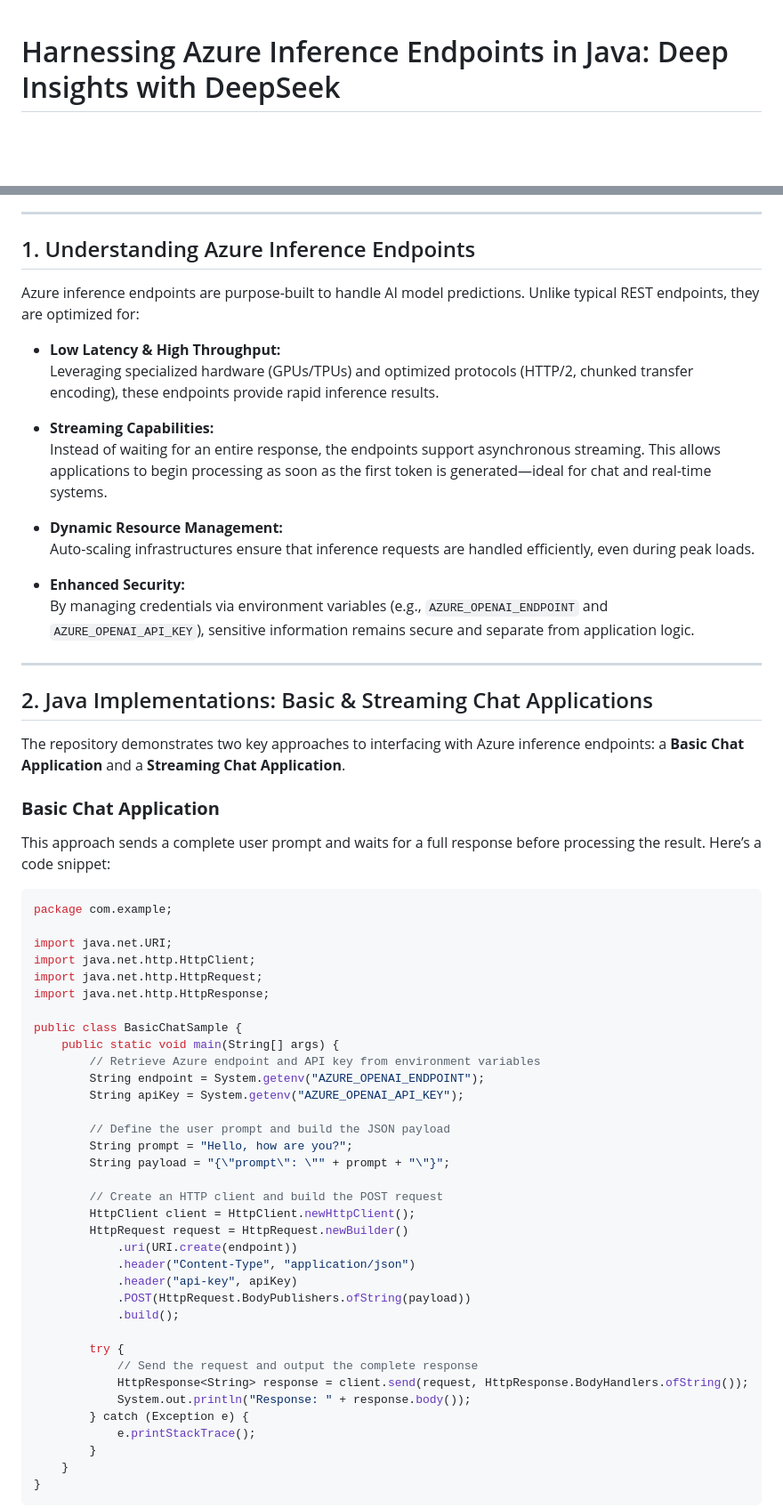
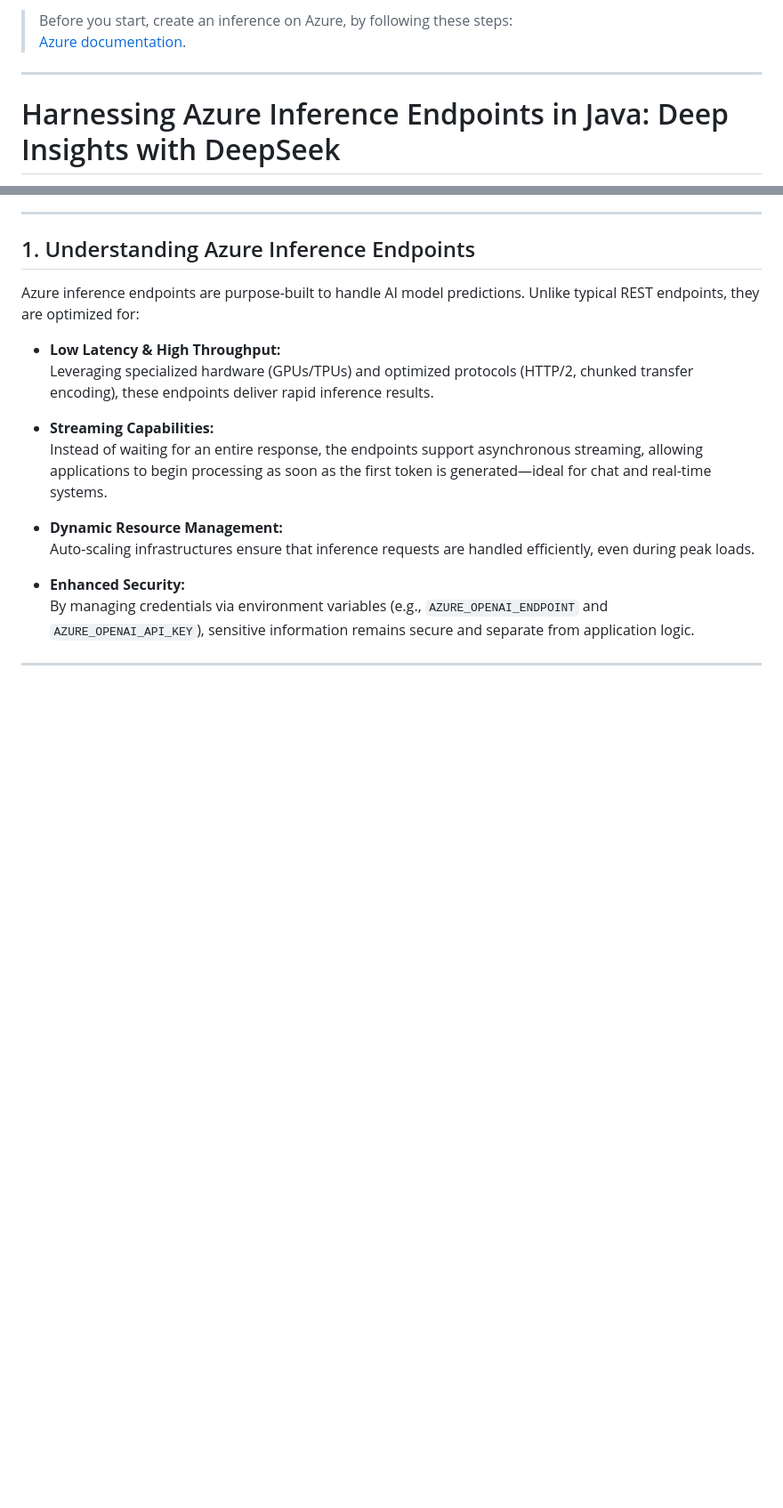
Before and after one commit to roryp/azure-java-inference-demo, a Markdown page: README.md, 2 parts joined by grey strips. Shown: that part at 89% size. Drawn GitHub-style; blank space fills up the shorter version.

Commit message:
update README to include instructions for creating an inference on Azure

````diff
--- a/README.md
+++ b/README.md
@@ -1,3 +1,8 @@
+> Before you start, create an inference on Azure, by following these steps:
+> [Azure documentation](https://learn.microsoft.com/en-us/azure/ai-foundry/model-inference/how-to/github/create-model-deployments?tabs=java).
+
+---
+
 # Harnessing Azure Inference Endpoints in Java: Deep Insights with DeepSeek
 
 In today’s fast-paced AI landscape, real-time inference is key to unlocking powerful applications—from chatbots to interactive systems. I’m excited to share my latest work showcased in the [azure-java-inference-demo](https://github.com/roryp/azure-java-inference-demo) repository, where I demonstrate how to integrate Azure OpenAI’s inference endpoints into Java applications. In this project, I’ve not only implemented basic and streaming chat applications but also integrated **DeepSeek**, a tool that provides visibility into the LLM’s internal chain-of-thought. This article dives deep into the technical details, complete with code examples and insights into why these inference endpoints—and DeepSeek—are game changers.
@@ -9,10 +14,10 @@ In today’s fast-paced AI landscape, real-time inference is key to unlocking po
 Azure inference endpoints are purpose-built to handle AI model predictions. Unlike typical REST endpoints, they are optimized for:
 
 - **Low Latency & High Throughput:**
-  Leveraging specialized hardware (GPUs/TPUs) and optimized protocols (HTTP/2, chunked transfer encoding), these endpoints provide rapid inference results.
+  Leveraging specialized hardware (GPUs/TPUs) and optimized protocols (HTTP/2, chunked transfer encoding), these endpoints deliver rapid inference results.
 
 - **Streaming Capabilities:**
-  Instead of waiting for an entire response, the endpoints support asynchronous streaming. This allows applications to begin processing as soon as the first token is generated—ideal for chat and real-time systems.
+  Instead of waiting for an entire response, the endpoints support asynchronous streaming, allowing applications to begin processing as soon as the first token is generated—ideal for chat and real-time systems.
 
 - **Dynamic Resource Management:**
   Auto-scaling infrastructures ensure that inference requests are handled efficiently, even during peak loads.
@@ -22,49 +27,3 @@ Azure inference endpoints are purpose-built to handle AI model predictions. Unli
 
 ---
 
-## 2. Java Implementations: Basic & Streaming Chat Applications
-
-The repository demonstrates two key approaches to interfacing with Azure inference endpoints: a **Basic Chat Application** and a **Streaming Chat Application**.
-
-### **Basic Chat Application**
-
-This approach sends a complete user prompt and waits for a full response before processing the result. Here’s a code snippet:
-
-```java
-package com.example;
-
-import java.net.URI;
-import java.net.http.HttpClient;
-import java.net.http.HttpRequest;
-import java.net.http.HttpResponse;
-
-public class BasicChatSample {
-    public static void main(String[] args) {
-        // Retrieve Azure endpoint and API key from environment variables
-        String endpoint = System.getenv("AZURE_OPENAI_ENDPOINT");
-        String apiKey = System.getenv("AZURE_OPENAI_API_KEY");
-
-        // Define the user prompt and build the JSON payload
-        String prompt = "Hello, how are you?";
-        String payload = "{\"prompt\": \"" + prompt + "\"}";
-
-        // Create an HTTP client and build the POST request
-        HttpClient client = HttpClient.newHttpClient();
-        HttpRequest request = HttpRequest.newBuilder()
-            .uri(URI.create(endpoint))
-            .header("Content-Type", "application/json")
-            .header("api-key", apiKey)
-            .POST(HttpRequest.BodyPublishers.ofString(payload))
-            .build();
-
-        try {
-            // Send the request and output the complete response
-            HttpResponse<String> response = client.send(request, HttpResponse.BodyHandlers.ofString());
-            System.out.println("Response: " + response.body());
-        } catch (Exception e) {
-            e.printStackTrace();
-        }
-    }
-}
-```
-
````
Also changed, not shown: other parts of README.md (+4 -106 lines).
